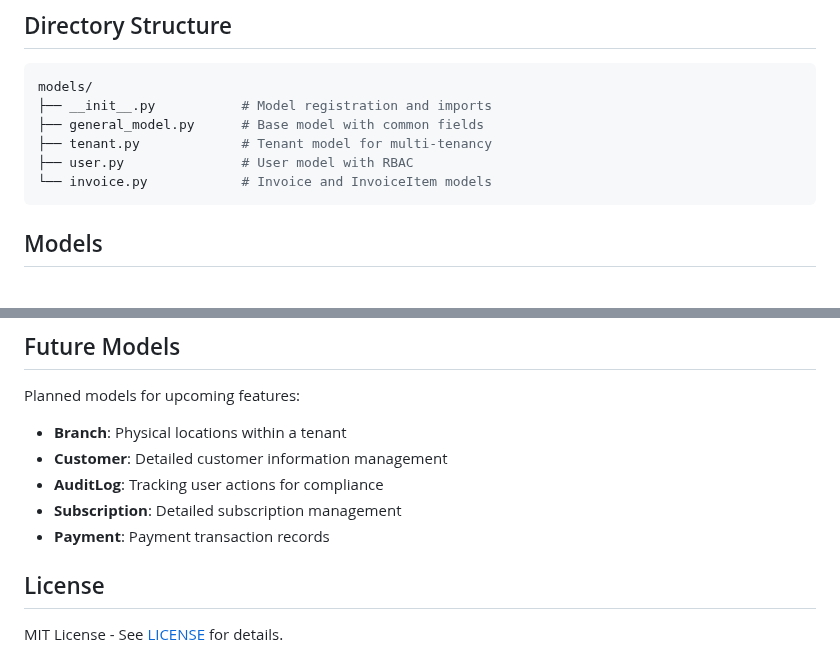
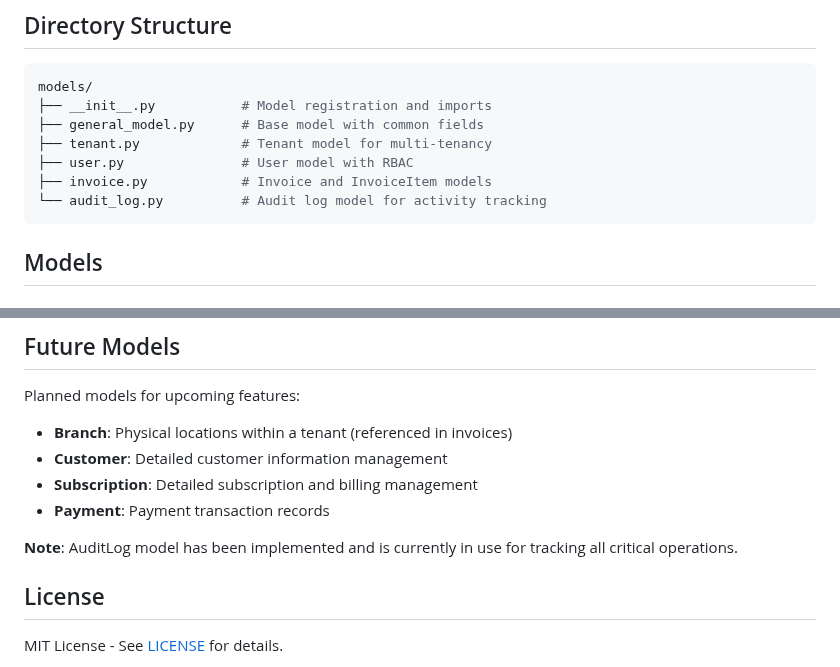
Before and after one commit to rohteemie/invoice-manager-saas-backend, a Markdown page: app/models/README.md, 2 parts joined by grey strips. Rendered like a GitHub page.

````diff
--- a/app/models/README.md
+++ b/app/models/README.md
@@ -12,7 +12,8 @@ models/
 ├── general_model.py      # Base model with common fields
 ├── tenant.py             # Tenant model for multi-tenancy
 ├── user.py               # User model with RBAC
-└── invoice.py            # Invoice and InvoiceItem models
+├── invoice.py            # Invoice and InvoiceItem models
+└── audit_log.py          # Audit log model for activity tracking
 ```
 
 ## Models
@@ -480,11 +537,12 @@ See [/tests/README.md](../../tests/README.md) for testing documentation.
 
 Planned models for upcoming features:
 
-- **Branch**: Physical locations within a tenant
+- **Branch**: Physical locations within a tenant (referenced in invoices)
 - **Customer**: Detailed customer information management
-- **AuditLog**: Tracking user actions for compliance
-- **Subscription**: Detailed subscription management
+- **Subscription**: Detailed subscription and billing management
 - **Payment**: Payment transaction records
+
+**Note**: AuditLog model has been implemented and is currently in use for tracking all critical operations.
 
 ## License
 
````
Also changed, not shown: other parts of app/models/README.md (+56 -0 lines), 1 other file.
